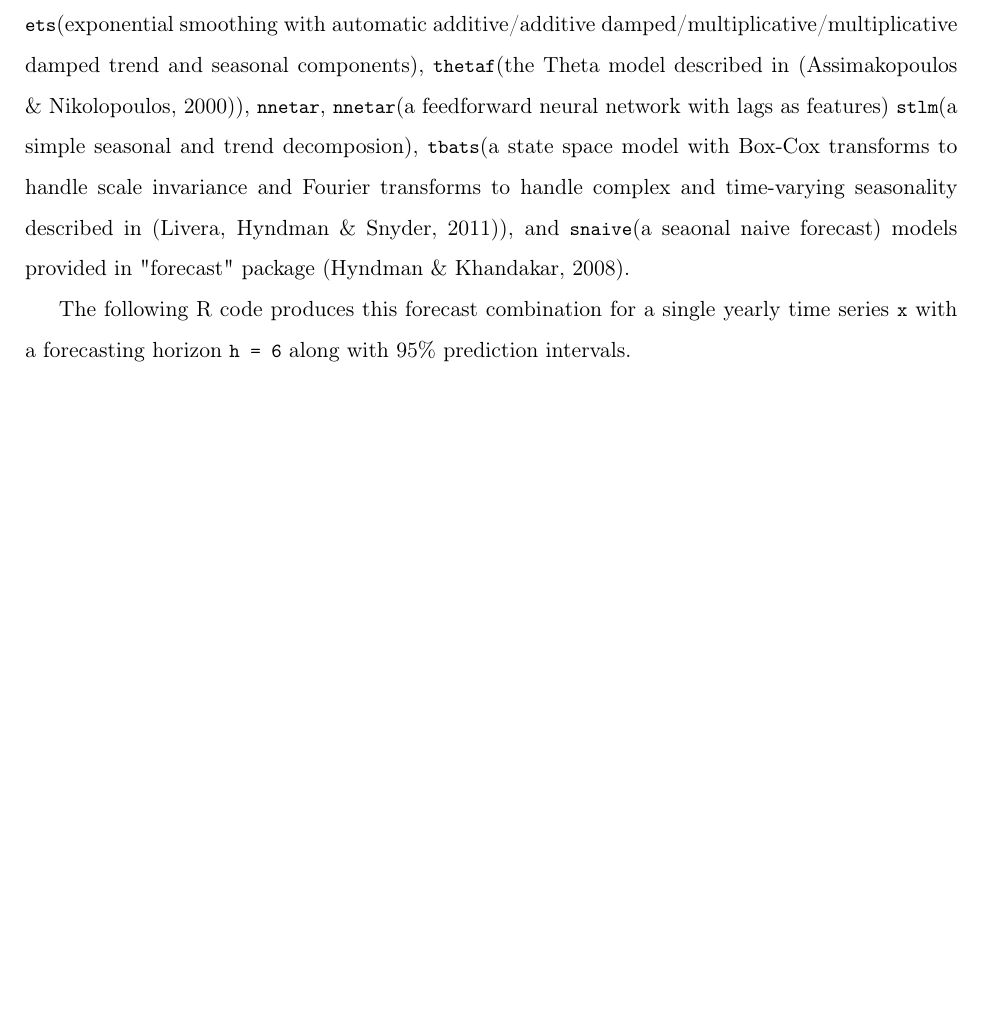
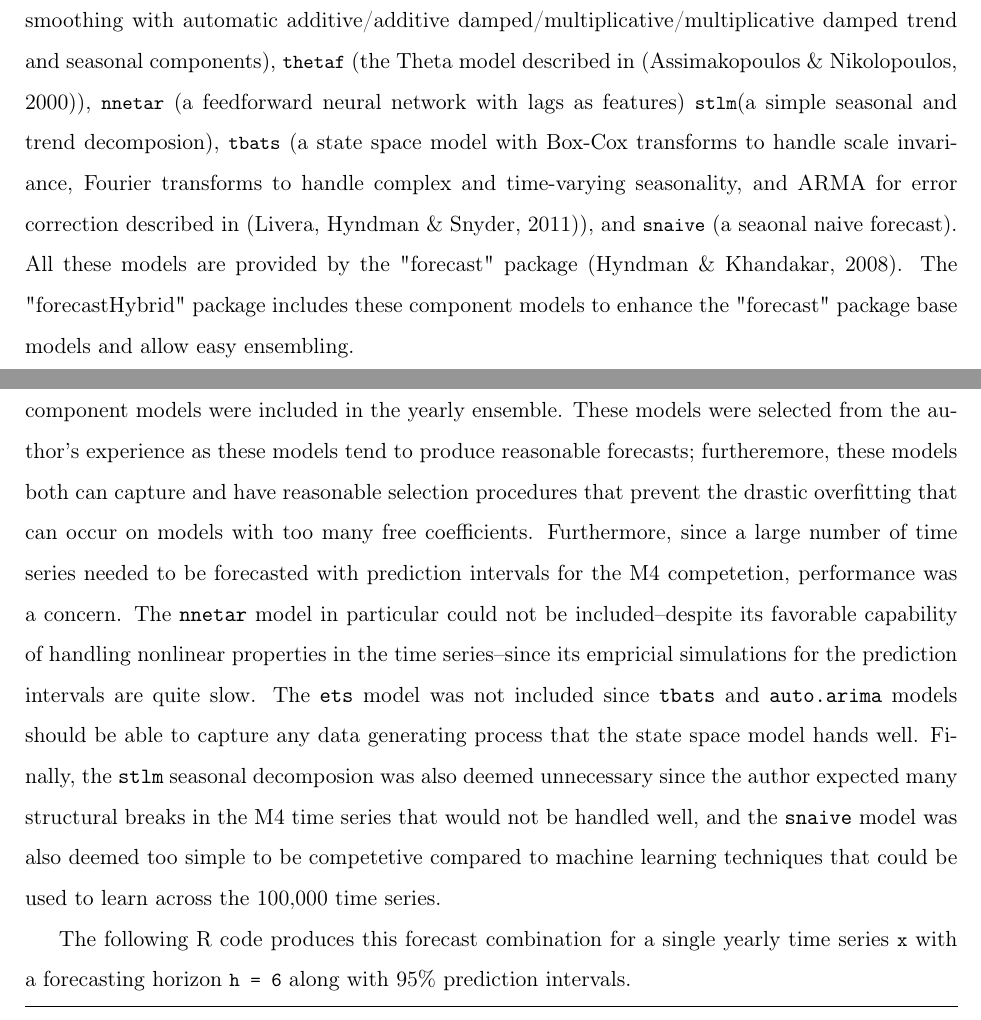
Before and after one commit to dashaub/m4, a LaTeX paper (ijf/ForecastHybrid.tex): part of page 2 of 10 before the commit and two parts of pages 2 and 3 of 10 after it, the two joined at a grey line, cut so that both start at the same text, the shorter picture padded with empty space. Compiled offline with pdfLaTeX.

Commit message:
more methodology details

```diff
--- a/ijf/ForecastHybrid.tex
+++ b/ijf/ForecastHybrid.tex
@@ -88,8 +88,9 @@ This article is organized as follows: section 2 describes the combination method
 
 
 \section{Methodology}
-The combination strategy employed in the M4 competition submission utilized the statistical programming language R \citep{Rlang} and leveraged the "forecastHybrid" \citep{forecastHybrid} package. The component models allowed in the "forecastHybrid" package are the  \lstinline{auto.arima}(automatic selection of AR, MA and integration order for seasonal time series), \lstinline{ets}(exponential smoothing with automatic additive/additive damped/multiplicative/multiplicative damped trend and seasonal components), \lstinline{thetaf}(the Theta model described in \citep{THETA}), \lstinline{nnetar}, \lstinline{nnetar}(a feedforward neural network with lags as features) \lstinline{stlm}(a simple seasonal and trend decomposion), \lstinline{tbats}(a state space model with Box-Cox transforms to handle scale invariance and Fourier transforms to handle complex and time-varying seasonality described in \citep{TBATS}), and \lstinline{snaive}(a seaonal naive forecast) models provided in "forecast" package \citep{Forecast}.
+The combination strategy employed in the M4 competition submission utilized the statistical programming language R \citep{Rlang} and leveraged the "forecastHybrid" \citep{forecastHybrid} package. The component models allowed in the "forecastHybrid" package are the  \lstinline{auto.arima} (automatic selection of AR, MA and integration order for seasonal time series), \lstinline{ets} (exponential smoothing with automatic additive/additive damped/multiplicative/multiplicative damped trend and seasonal components), \lstinline{thetaf} (the Theta model described in \citep{THETA}), \lstinline{nnetar} (a feedforward neural network with lags as features) \lstinline{stlm}(a simple seasonal and trend decomposion), \lstinline{tbats} (a state space model with Box-Cox transforms to handle scale invariance, Fourier transforms to handle complex and time-varying seasonality, and ARMA for error correction described in \citep{TBATS}), and \lstinline{snaive} (a seaonal naive forecast). All these models are provided by the "forecast" package \citep{Forecast}. The "forecastHybrid" package includes these component models to enhance the "forecast" package base models and allow easy ensembling.
 
+For the author's submission in the M4 competetion, only the \texttt(auto.arima), \texttt(thetaf), and \texttt(tbats) component models were included in the yearly ensemble. These models were selected from the author's experience as these models tend to produce reasonable forecasts; furtheremore, these models both can capture and have reasonable selection procedures that prevent the drastic overfitting that can occur on models with too many free coefficients. Furthermore, since a large number of time series needed to be forecasted with prediction intervals for the M4 competetion, performance was a concern. The \texttt{nnetar} model in particular could not be included--despite its favorable capability of handling nonlinear properties in the time series--since its empricial simulations for the prediction intervals are quite slow. The \texttt{ets} model was not included since \texttt{tbats} and \texttt{auto.arima} models should be able to capture any data generating process that the state space model hands well. Finally, the \texttt{stlm} seasonal decomposion was also deemed unnecessary since the author expected many structural breaks in the M4 time series that would not be handled well, and the \texttt{snaive} model was also deemed too simple to be competetive compared to machine learning techniques that could be used to learn across the 100,000 time series.
 
 The following R code produces this forecast combination for a single yearly time series \lstinline{x} with a forecasting horizon \lstinline{h = 6} along with 95\% prediction intervals.
 \begin{lstlisting}[language=R]
```
Also changed, not shown: ijf/ForecastHybrid.tex (2 more changed lines).
